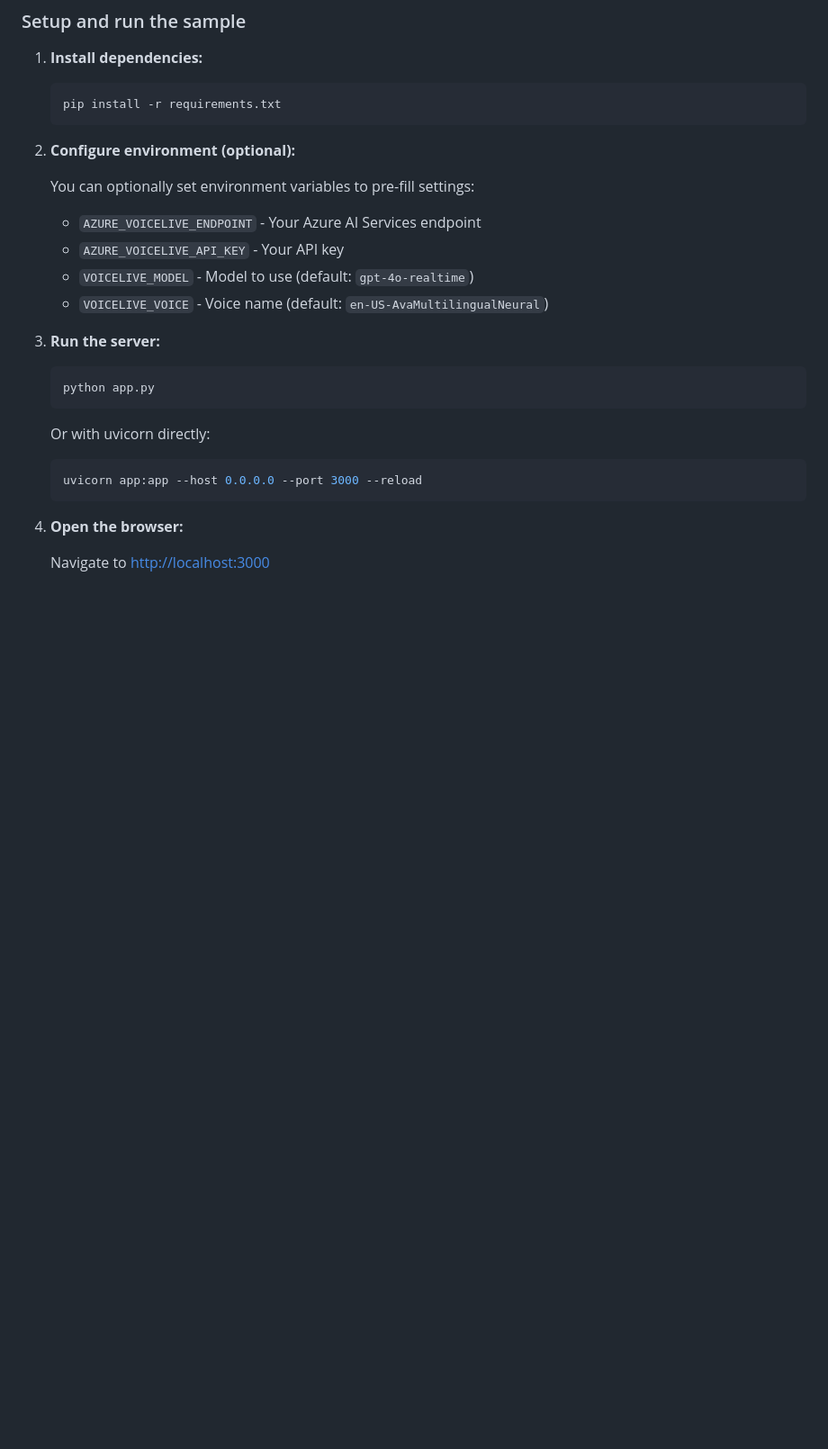
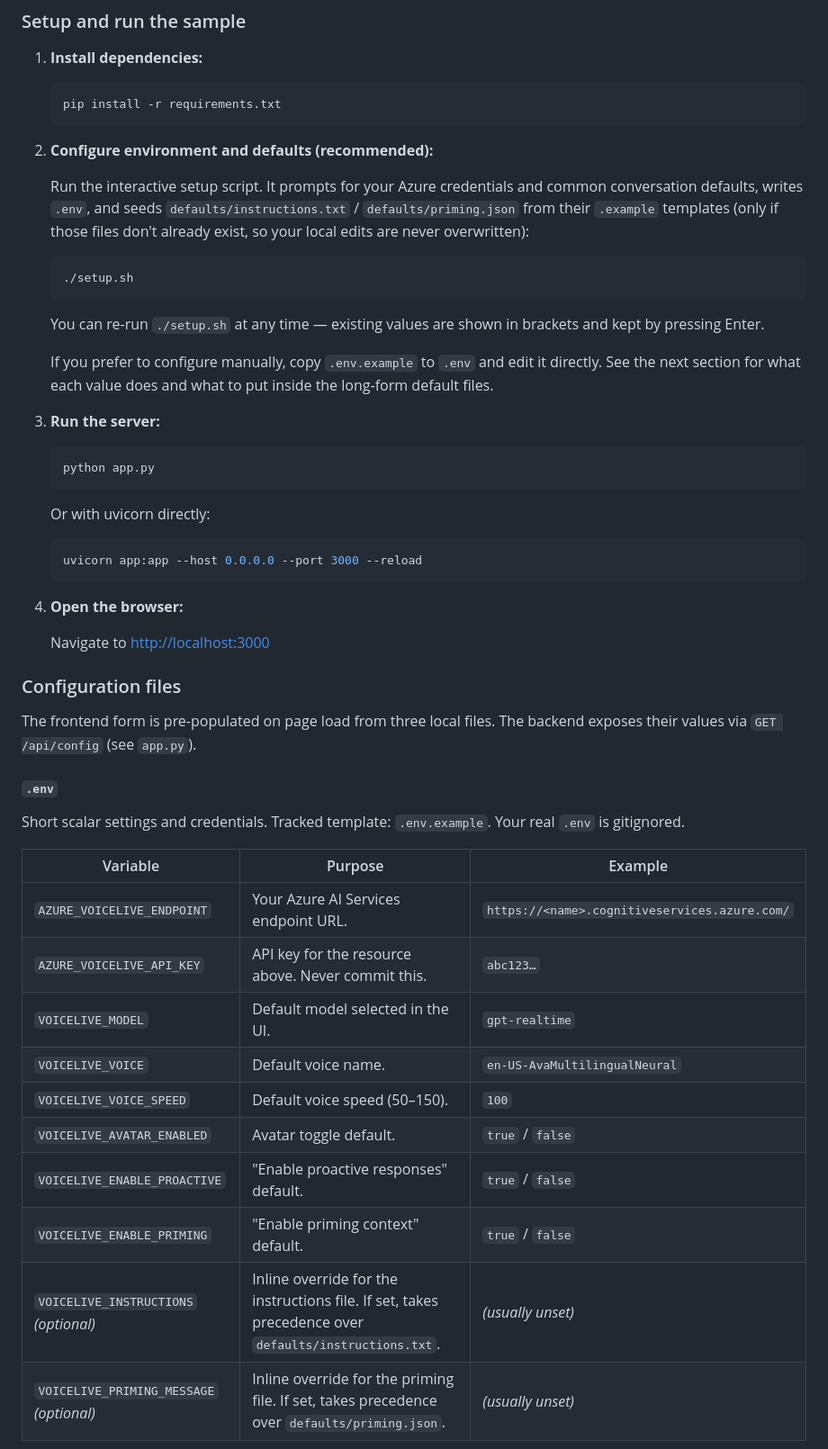
Before and after one commit to CormacOBroin-MSFT/VoiceLiveAvatar, a Markdown page: README.md, the part around one of its changes. Shown at 90% size. Drawn GitHub-style; blank space fills up the shorter version.

````diff
--- a/README.md
+++ b/README.md
@@ -41,14 +41,17 @@ The avatar feature is currently available in the following service regions: Sout
    pip install -r requirements.txt
    ```
 
-2. **Configure environment (optional):**
+2. **Configure environment and defaults (recommended):**
 
-   You can optionally set environment variables to pre-fill settings:
+   Run the interactive setup script. It prompts for your Azure credentials and common conversation defaults, writes `.env`, and seeds `defaults/instructions.txt` / `defaults/priming.json` from their `.example` templates (only if those files don't already exist, so your local edits are never overwritten):
 
-   - `AZURE_VOICELIVE_ENDPOINT` - Your Azure AI Services endpoint
-   - `AZURE_VOICELIVE_API_KEY` - Your API key
-   - `VOICELIVE_MODEL` - Model to use (default: `gpt-4o-realtime`)
-   - `VOICELIVE_VOICE` - Voice name (default: `en-US-AvaMultilingualNeural`)
+   ```bash
+   ./setup.sh
+   ```
+
+   You can re-run `./setup.sh` at any time — existing values are shown in brackets and kept by pressing Enter.
+
+   If you prefer to configure manually, copy `.env.example` to `.env` and edit it directly. See the next section for what each value does and what to put inside the long-form default files.
 
 3. **Run the server:**
 
@@ -65,3 +68,25 @@ The avatar feature is currently available in the following service regions: Sout
 4. **Open the browser:**
 
    Navigate to [http://localhost:3000](http://localhost:3000)
+
+### Configuration files
+
+The frontend form is pre-populated on page load from three local files. The backend exposes their values via `GET /api/config` (see `app.py`).
+
+#### `.env`
+
+Short scalar settings and credentials. Tracked template: `.env.example`. Your real `.env` is gitignored.
+
+| Variable | Purpose | Example |
+|---|---|---|
+| `AZURE_VOICELIVE_ENDPOINT` | Your Azure AI Services endpoint URL. | `https://<name>.cognitiveservices.azure.com/` |
+| `AZURE_VOICELIVE_API_KEY` | API key for the resource above. Never commit this. | `abc123…` |
+| `VOICELIVE_MODEL` | Default model selected in the UI. | `gpt-realtime` |
+| `VOICELIVE_VOICE` | Default voice name. | `en-US-AvaMultilingualNeural` |
+| `VOICELIVE_VOICE_SPEED` | Default voice speed (50–150). | `100` |
+| `VOICELIVE_AVATAR_ENABLED` | Avatar toggle default. | `true` / `false` |
+| `VOICELIVE_ENABLE_PROACTIVE` | "Enable proactive responses" default. | `true` / `false` |
+| `VOICELIVE_ENABLE_PRIMING` | "Enable priming context" default. | `true` / `false` |
+| `VOICELIVE_INSTRUCTIONS` *(optional)* | Inline override for the instructions file. If set, takes precedence over `defaults/instructions.txt`. | *(usually unset)* |
+| `VOICELIVE_PRIMING_MESSAGE` *(optional)* | Inline override for the priming file. If set, takes precedence over `defaults/priming.json`. | *(usually unset)* |
+
````
Also changed, not shown: other parts of README.md (+63 -8 lines).
